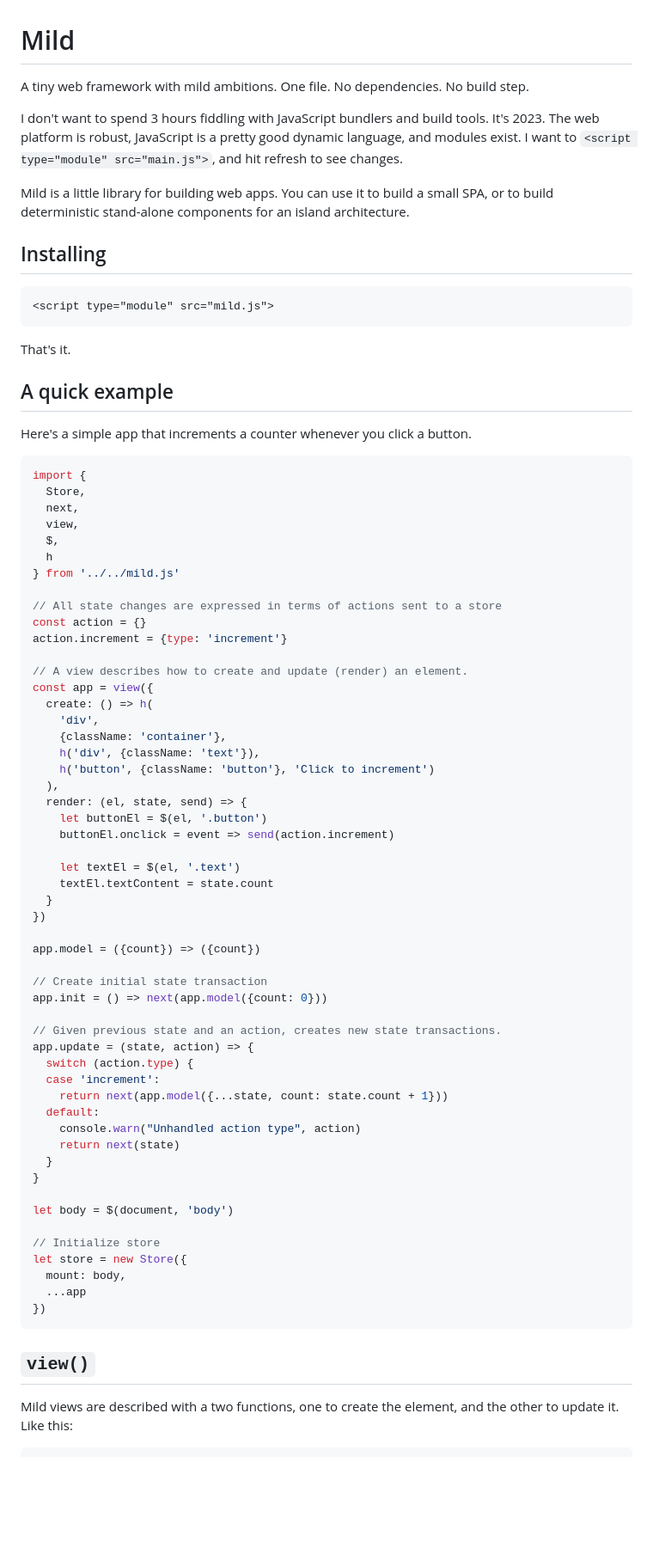
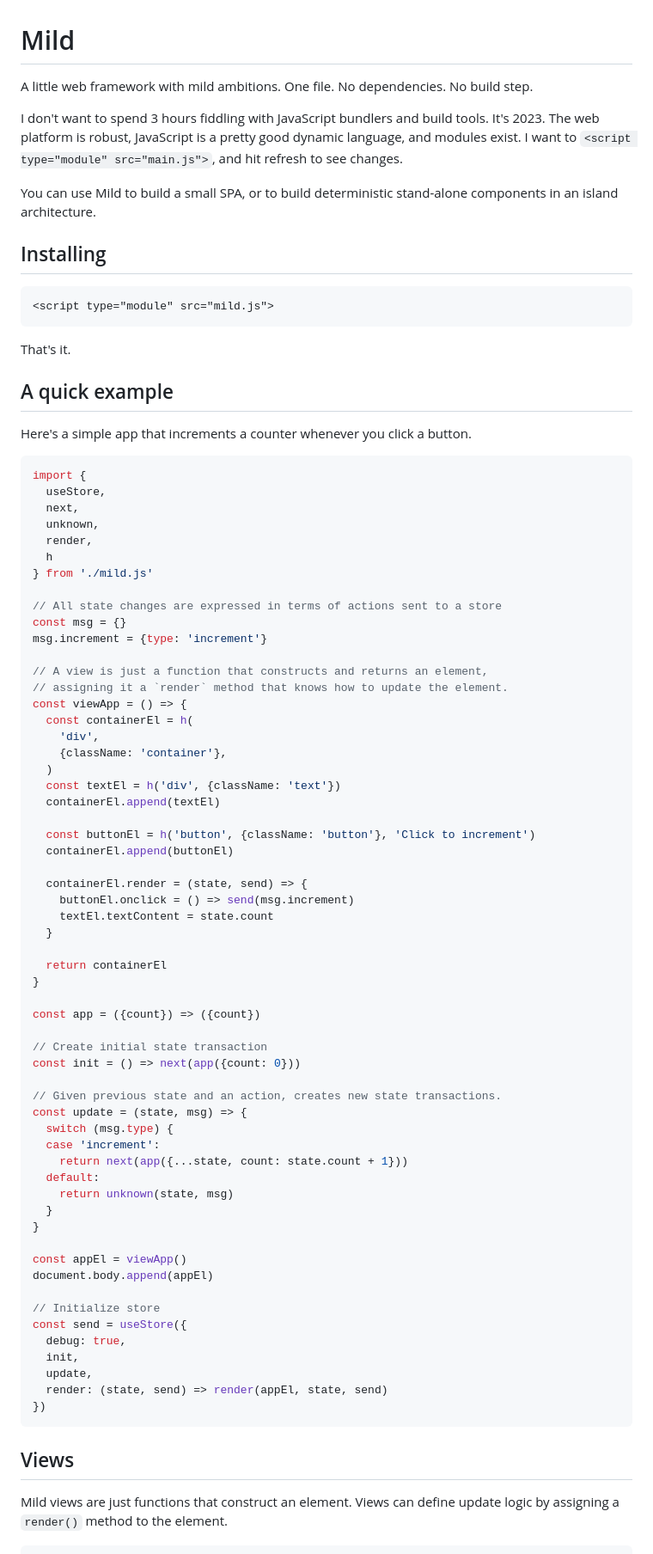
Before and after one commit to gordonbrander/mild, a Markdown page: README.md, the part around the change printed below. Shown: that part at 86% size. GitHub-like rendering; blank space fills up the shorter version.

````diff
--- a/README.md
+++ b/README.md
@@ -1,10 +1,10 @@
 # Mild
 
-A tiny web framework with mild ambitions. One file. No dependencies. No build step.
+A little web framework with mild ambitions. One file. No dependencies. No build step.
 
 I don't want to spend 3 hours fiddling with JavaScript bundlers and build tools. It's 2023. The web platform is robust, JavaScript is a pretty good dynamic language, and modules exist. I want to `<script type="module" src="main.js">`, and hit refresh to see changes.
 
-Mild is a little library for building web apps. You can use it to build a small SPA, or to build deterministic stand-alone components for an island architecture.
+You can use Mild to build a small SPA, or to build deterministic stand-alone components in an island architecture.
 
 ## Installing
 
@@ -20,61 +20,67 @@ Here's a simple app that increments a counter whenever you click a button.
 
 ```js
 import {
-  Store,
+  useStore,
   next,
-  view,
-  $,
+  unknown,
+  render,
   h
-} from '../../mild.js'
+} from './mild.js'
 
 // All state changes are expressed in terms of actions sent to a store
-const action = {}
-action.increment = {type: 'increment'}
+const msg = {}
+msg.increment = {type: 'increment'}
 
-// A view describes how to create and update (render) an element.
-const app = view({
-  create: () => h(
+// A view is just a function that constructs and returns an element,
+// assigning it a `render` method that knows how to update the element.
+const viewApp = () => {
+  const containerEl = h(
     'div',
     {className: 'container'},
-    h('div', {className: 'text'}),
-    h('button', {className: 'button'}, 'Click to increment')
-  ),
-  render: (el, state, send) => {
-    let buttonEl = $(el, '.button')
-    buttonEl.onclick = event => send(action.increment)
+  )
+  const textEl = h('div', {className: 'text'})
+  containerEl.append(textEl)
 
-    let textEl = $(el, '.text')
+  const buttonEl = h('button', {className: 'button'}, 'Click to increment')
+  containerEl.append(buttonEl)
+
+  containerEl.render = (state, send) => {
+    buttonEl.onclick = () => send(msg.increment)
     textEl.textContent = state.count
   }
-})
 
-app.model = ({count}) => ({count})
+  return containerEl
+}
+
+const app = ({count}) => ({count})
 
 // Create initial state transaction
-app.init = () => next(app.model({count: 0}))
+const init = () => next(app({count: 0}))
 
 // Given previous state and an action, creates new state transactions.
-app.update = (state, action) => {
-  switch (action.type) {
+const update = (state, msg) => {
+  switch (msg.type) {
   case 'increment':
-    return next(app.model({...state, count: state.count + 1}))
+    return next(app({...state, count: state.count + 1}))
   default:
-    console.warn("Unhandled action type", action)
-    return next(state)
+    return unknown(state, msg)
   }
 }
 
-let body = $(document, 'body')
+const appEl = viewApp()
+document.body.append(appEl)
 
 // Initialize store
-let store = new Store({
-  mount: body,
-  ...app
+const send = useStore({
+  debug: true,
+  init,
+  update,
+  render: (state, send) => render(appEl, state, send)
 })
 ```
 
-## `view()`
+## Views
 
-Mild views are described with a two functions, one to create the element, and the other to update it. Like this:
+Mild views are just functions that construct an element. Views can define update logic by assigning a `render()` method to the element.
 
 ```js
````
Also changed, not shown: other parts of README.md (+23 -30 lines).
